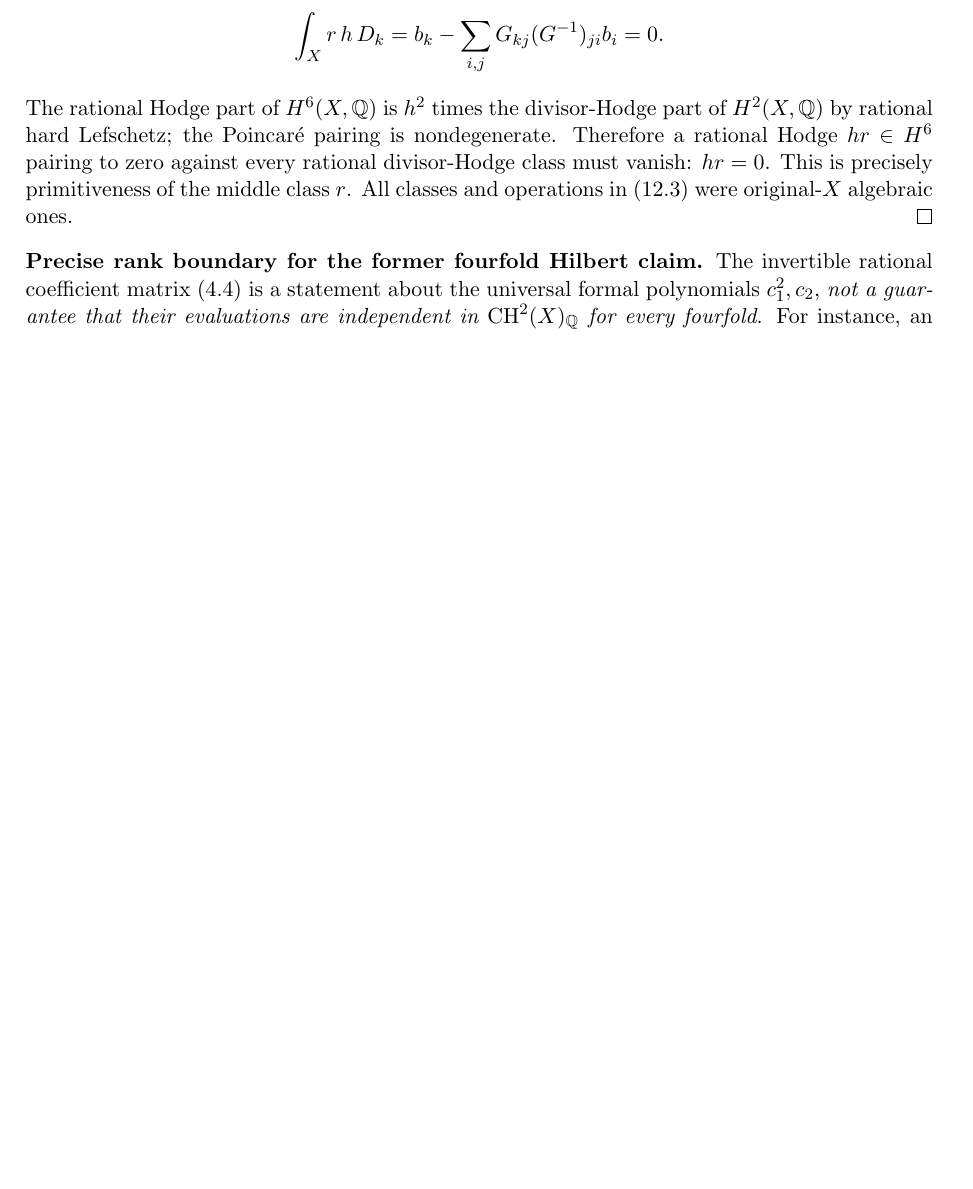
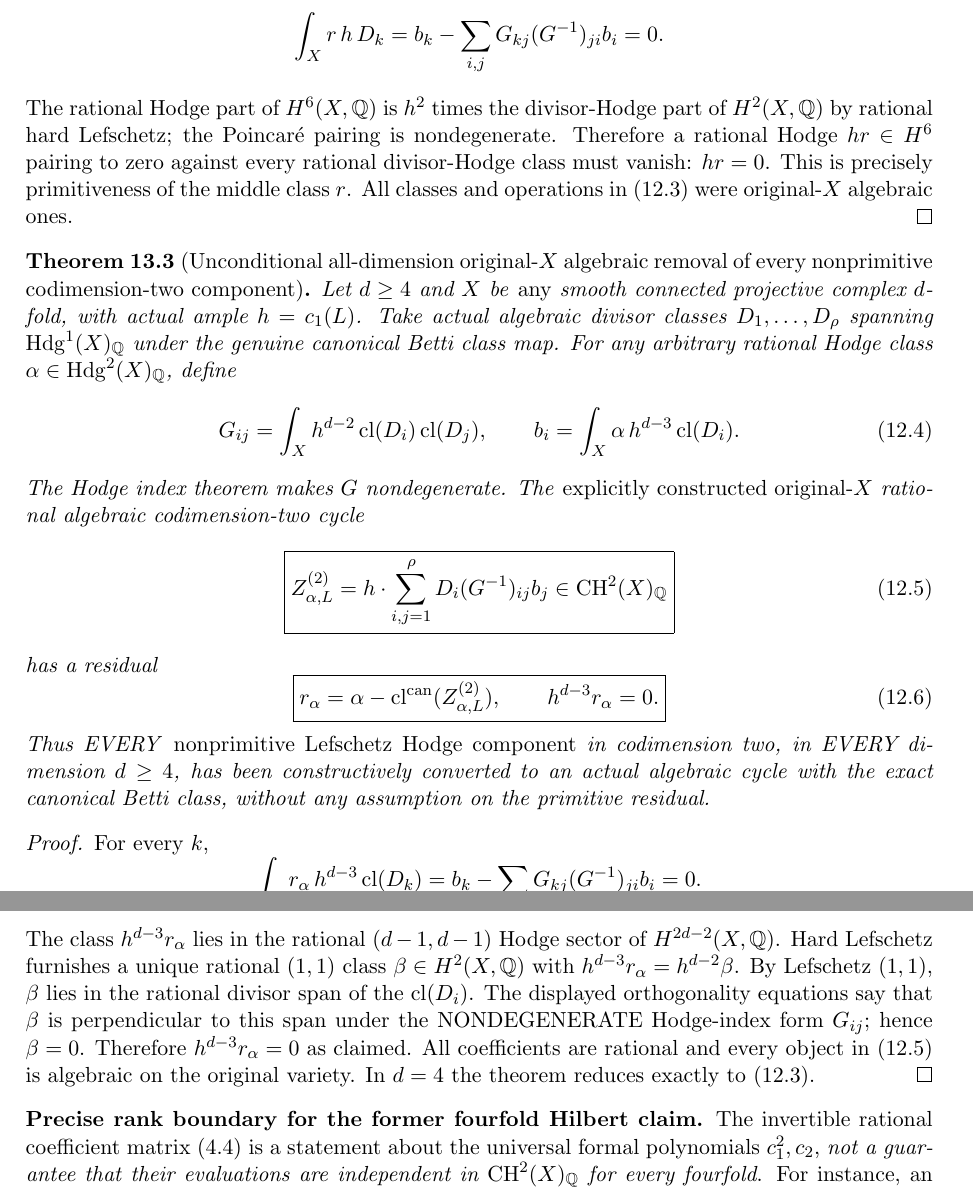
Before and after one commit to kyo-oo/HC-PROOF, a LaTeX paper (research/derivations/GST_arbitrary_X_Hilbert_incidence_primitive_Euler_source_2026-10-21.tex): part of page 14 of 16 before the commit and two parts of pages 14 and 15 of 17 after it, the two joined at a grey line, cut so that both start at the same text, the shorter picture padded with empty space. Compiled offline with pdfLaTeX.

Commit message:
math: finish uniform all-dimension original-X nonprimitive codim2 Hodge source extraction

```diff
--- a/research/derivations/GST_arbitrary_X_Hilbert_incidence_primitive_Euler_source_2026-10-21.tex
+++ b/research/derivations/GST_arbitrary_X_Hilbert_incidence_primitive_Euler_source_2026-10-21.tex
@@ -1213,6 +1213,68 @@ All classes and operations in (12.3)
 were original-\(X\) algebraic ones.
 \end{proof}
 
+\begin{theorem}[Unconditional all-dimension original-\(X\) algebraic removal of every nonprimitive codimension-two component]
+Let \(d\ge4\) and \(X\) be \emph{any} smooth connected
+projective complex \(d\)-fold, with actual ample \(h=c_1(L)\).
+Take actual algebraic divisor classes
+\(D_1,\ldots,D_\rho\) spanning
+\(\operatorname{Hdg}^{1}(X)_\Q\)
+under the genuine canonical Betti class map.
+For any arbitrary rational Hodge class
+\(\alpha\in\operatorname{Hdg}^{2}(X)_\Q\), define
+\[
+ G_{ij}=\int_X h^{d-2}\cl(D_i)\cl(D_j),
+ \qquad b_i=\int_X\alpha\,h^{d-3}\cl(D_i).
+                                                               \tag{12.4}
+\]
+The Hodge index theorem makes \(G\) nondegenerate.
+The \emph{explicitly constructed original-\(X\)}
+rational algebraic codimension-two cycle
+\[
+ \boxed{
+ Z_{\alpha,L}^{(2)}
+   =h\cdot\sum_{i,j=1}^{\rho}
+       D_i(G^{-1})_{ij}b_j\in\CH^2(X)_\Q
+ }                                                     \tag{12.5}
+\]
+has a residual
+\[
+ \boxed{
+ r_\alpha=\alpha-\cl^{\rm can}(Z_{\alpha,L}^{(2)}),
+ \qquad h^{d-3}r_\alpha=0.
+ }                                                     \tag{12.6}
+\]
+Thus EVERY \emph{nonprimitive Lefschetz Hodge component}
+in codimension two, in EVERY dimension \(d\ge4\),
+has been constructively converted to an actual algebraic
+cycle with the exact canonical Betti class,
+without any assumption on the primitive residual.
+\end{theorem}
+\begin{proof}
+For every \(k\),
+\[
+ \int_Xr_\alpha\,h^{d-3}\cl(D_k)
+    =b_k-\sum_{i,j}G_{kj}(G^{-1})_{ji}b_i=0.
+\]
+The class \(h^{d-3}r_\alpha\) lies in the
+rational \((d-1,d-1)\) Hodge sector
+of \(H^{2d-2}(X,\Q)\).
+Hard Lefschetz furnishes a unique rational
+\((1,1)\) class \(\beta\in H^2(X,\Q)\) with
+\(h^{d-3}r_\alpha=h^{d-2}\beta\).
+By Lefschetz \((1,1)\), \(\beta\) lies in
+the rational divisor span of the \(\cl(D_i)\).
+The displayed orthogonality equations say
+that \(\beta\) is perpendicular to this span
+under the NONDEGENERATE Hodge-index form
+\(G_{ij}\); hence \(\beta=0\).
+Therefore \(h^{d-3}r_\alpha=0\) as claimed.
+All coefficients are rational and every
+object in (12.5) is algebraic on the
+original variety. In \(d=4\) the theorem
+reduces exactly to (12.3).
+\end{proof}
+
 \noindent\textbf{Precise rank boundary for the former fourfold
 Hilbert claim.}
 The invertible rational coefficient matrix (4.4)
```
